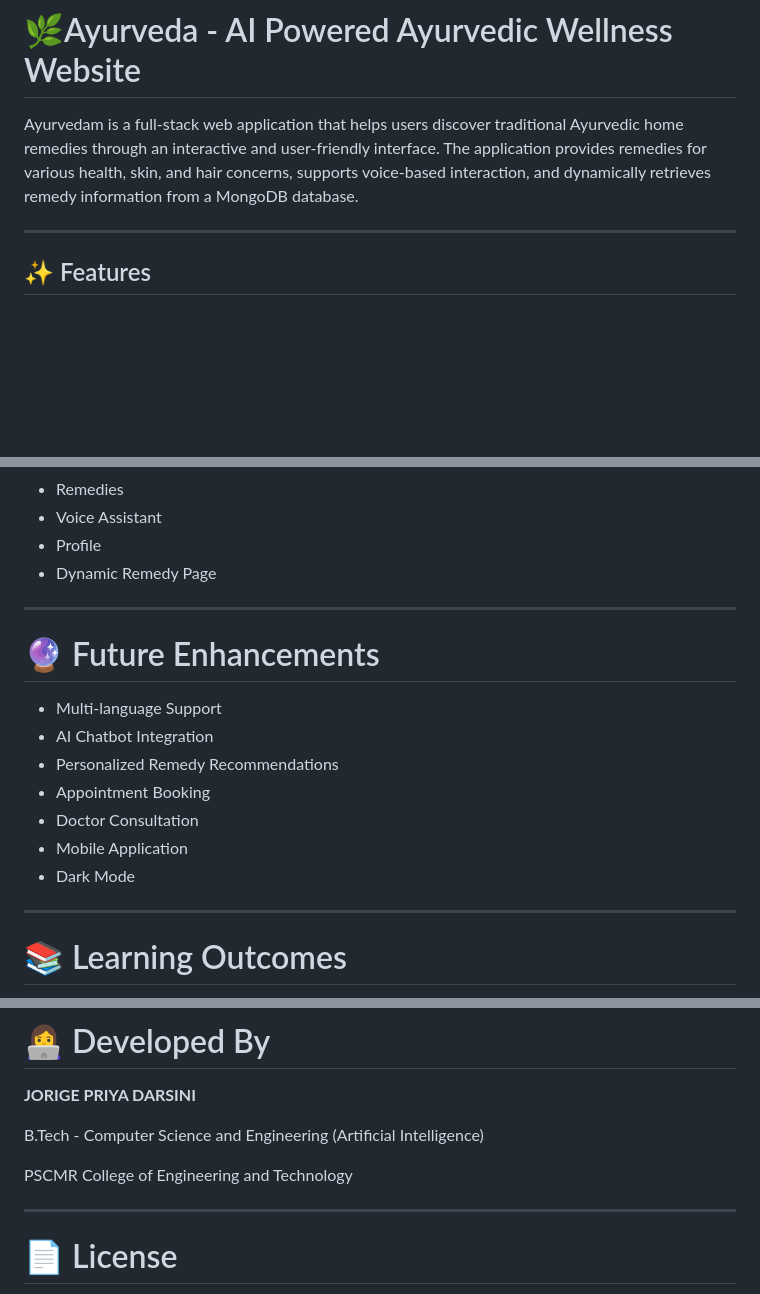
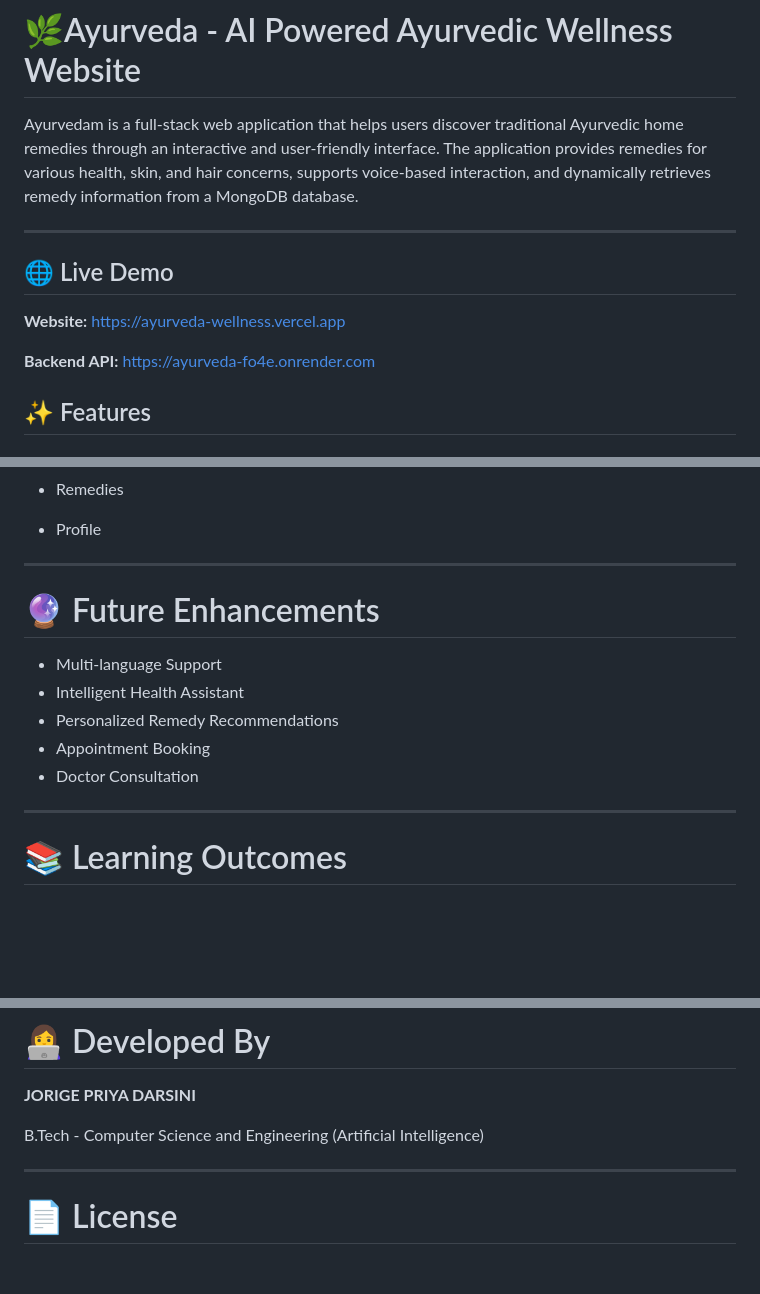
Before and after one commit to Priya-Darsini-dev/ayurveda, a Markdown page: README.md, 3 parts joined by grey strips. Rendered like a GitHub page; blank space fills up the shorter version.

```diff
--- a/README.md
+++ b/README.md
@@ -3,6 +3,13 @@
 Ayurvedam is a full-stack web application that helps users discover traditional Ayurvedic home remedies through an interactive and user-friendly interface. The application provides remedies for various health, skin, and hair concerns, supports voice-based interaction, and dynamically retrieves remedy information from a MongoDB database.
 
 ---
+
+## 🌐 Live Demo
+
+**Website:** https://ayurveda-wellness.vercel.app
+
+**Backend API:** https://ayurveda-fo4e.onrender.com
+
 
 ## ✨ Features
 
@@ -245,19 +200,17 @@ Add screenshots of:
 - Remedies
-- Voice Assistant
+
 - Profile
-- Dynamic Remedy Page
+
 
 ---
 
 # 🔮 Future Enhancements
 
 - Multi-language Support
-- AI Chatbot Integration
+- Intelligent Health Assistant
 - Personalized Remedy Recommendations
 - Appointment Booking
 - Doctor Consultation
-- Mobile Application
-- Dark Mode
 
 ---
 
@@ -280,7 +233,6 @@ Add screenshots of:
 
 B.Tech - Computer Science and Engineering (Artificial Intelligence)
 
-PSCMR College of Engineering and Technology
 
 ---
 
```
Also changed, not shown: other parts of README.md (+3 -55 lines).
